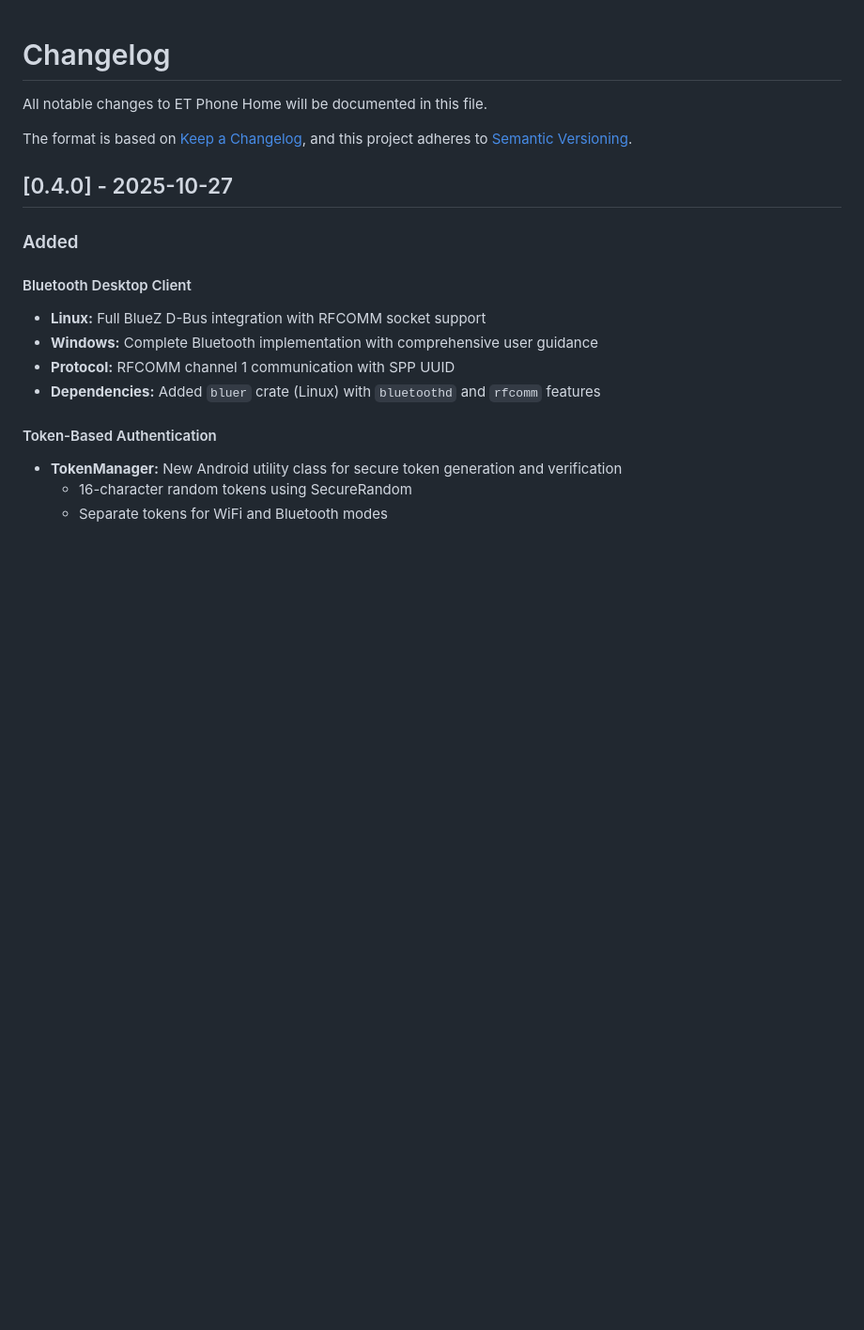
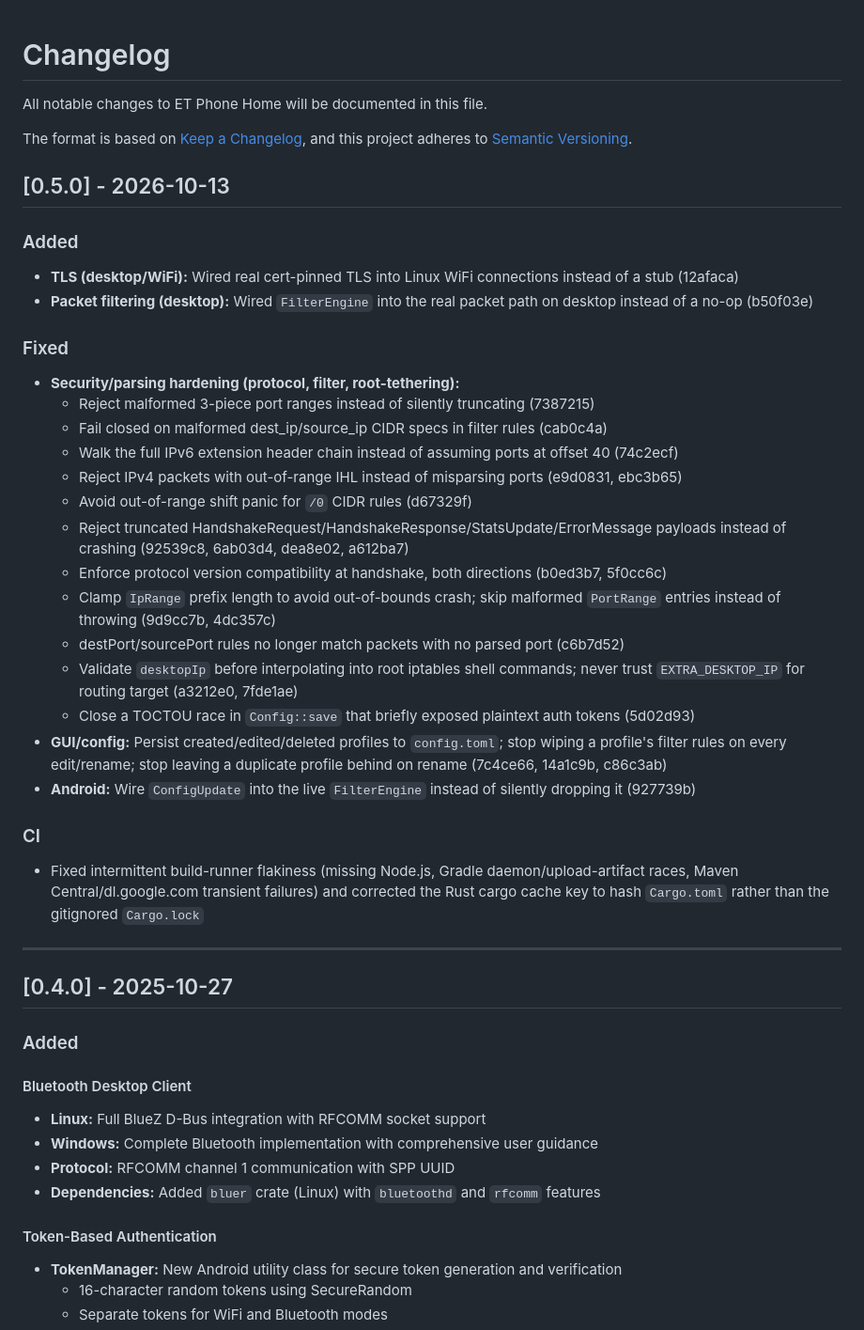
Before and after one commit to CanuteTheGreat/etphonehome, a Markdown page: CHANGELOG.md, the part around the change. Shown at 94% size. Drawn GitHub-style; blank space fills up the shorter version.

Commit message:
docs(changelog): add 0.5.0 entry documenting unreleased security/filter/TLS fixes
Cargo.toml has been at 0.5.0 while CHANGELOG.md was still frozen at the
0.4.0 (2025-10-27) entry, missing ~40 commits of real fixes since then:
cert-pinned TLS wiring, FilterEngine wiring, a long run of protocol/
filter parsing-hardening fixes (truncated payload rejection, IHL/CIDR
bounds checks, handshake version enforcement), a TOCTOU config-save
fix, GUI profile persistence fixes, and CI runner-flake fixes.

```diff
--- a/CHANGELOG.md
+++ b/CHANGELOG.md
@@ -4,6 +4,33 @@ All notable changes to ET Phone Home will be documented in this file.
 
 The format is based on [Keep a Changelog](https://keepachangelog.com/en/1.0.0/),
 and this project adheres to [Semantic Versioning](https://semver.org/spec/v2.0.0.html).
+
+## [0.5.0] - 2026-10-13
+
+### Added
+- **TLS (desktop/WiFi):** Wired real cert-pinned TLS into Linux WiFi connections instead of a stub (12afaca)
+- **Packet filtering (desktop):** Wired `FilterEngine` into the real packet path on desktop instead of a no-op (b50f03e)
+
+### Fixed
+- **Security/parsing hardening (protocol, filter, root-tethering):**
+  - Reject malformed 3-piece port ranges instead of silently truncating (7387215)
+  - Fail closed on malformed dest_ip/source_ip CIDR specs in filter rules (cab0c4a)
+  - Walk the full IPv6 extension header chain instead of assuming ports at offset 40 (74c2ecf)
+  - Reject IPv4 packets with out-of-range IHL instead of misparsing ports (e9d0831, ebc3b65)
+  - Avoid out-of-range shift panic for `/0` CIDR rules (d67329f)
+  - Reject truncated HandshakeRequest/HandshakeResponse/StatsUpdate/ErrorMessage payloads instead of crashing (92539c8, 6ab03d4, dea8e02, a612ba7)
+  - Enforce protocol version compatibility at handshake, both directions (b0ed3b7, 5f0cc6c)
+  - Clamp `IpRange` prefix length to avoid out-of-bounds crash; skip malformed `PortRange` entries instead of throwing (9d9cc7b, 4dc357c)
+  - destPort/sourcePort rules no longer match packets with no parsed port (c6b7d52)
+  - Validate `desktopIp` before interpolating into root iptables shell commands; never trust `EXTRA_DESKTOP_IP` for routing target (a3212e0, 7fde1ae)
+  - Close a TOCTOU race in `Config::save` that briefly exposed plaintext auth tokens (5d02d93)
+- **GUI/config:** Persist created/edited/deleted profiles to `config.toml`; stop wiping a profile's filter rules on every edit/rename; stop leaving a duplicate profile behind on rename (7c4ce66, 14a1c9b, c86c3ab)
+- **Android:** Wire `ConfigUpdate` into the live `FilterEngine` instead of silently dropping it (927739b)
+
+### CI
+- Fixed intermittent build-runner flakiness (missing Node.js, Gradle daemon/upload-artifact races, Maven Central/dl.google.com transient failures) and corrected the Rust cargo cache key to hash `Cargo.toml` rather than the gitignored `Cargo.lock`
+
+---
 
 ## [0.4.0] - 2025-10-27
 
```
